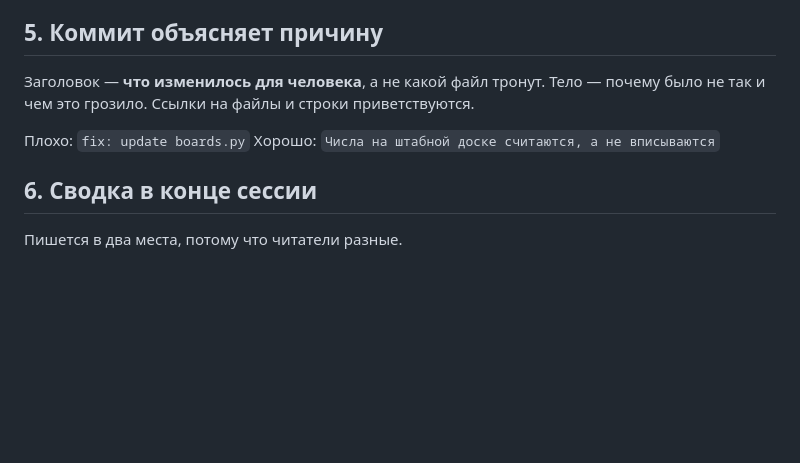
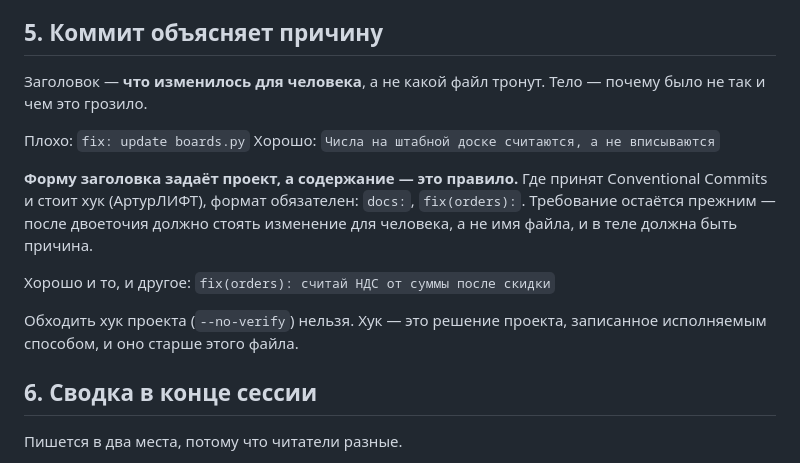
Before and after one commit to sklleon/dadetka, a Markdown page: CLAUDE.md, the part around one of its changes. GitHub-like rendering; blank space fills up the shorter version.

Commit message:
Правило о коммитах учло местные соглашения проектов
АртурЛИФТ отверг коммит: там стоит хук Conventional Commits, а общее
правило было написано так, будто формы заголовка не существует. Хук прав —
это решение проекта, записанное исполняемым способом, и оно старше стандарта.

Правило уточнено: форму заголовка задаёт проект, содержание — общее.
Обходить хук через --no-verify запрещено явно.

Co-Authored-By: Claude Opus 5 <noreply@anthropic.com>

```diff
--- a/CLAUDE.md
+++ b/CLAUDE.md
@@ -121,11 +121,21 @@
 ## 5. Коммит объясняет причину
 
 Заголовок — **что изменилось для человека**, а не какой файл тронут.
-Тело — почему было не так и чем это грозило. Ссылки на файлы и строки
-приветствуются.
+Тело — почему было не так и чем это грозило.
 
 Плохо: `fix: update boards.py`
 Хорошо: `Числа на штабной доске считаются, а не вписываются`
+
+**Форму заголовка задаёт проект, а содержание — это правило.** Где принят
+Conventional Commits и стоит хук (АртурЛИФТ), формат обязателен: `docs:`,
+`fix(orders):`. Требование остаётся прежним — после двоеточия должно стоять
+изменение для человека, а не имя файла, и в теле должна быть причина.
+
+Хорошо и то, и другое:
+`fix(orders): считай НДС от суммы после скидки`
+
+Обходить хук проекта (`--no-verify`) нельзя. Хук — это решение проекта,
+записанное исполняемым способом, и оно старше этого файла.
 
 ## 6. Сводка в конце сессии
 
```
Also changed, not shown: other parts of CLAUDE.md (+1 -1 lines).
